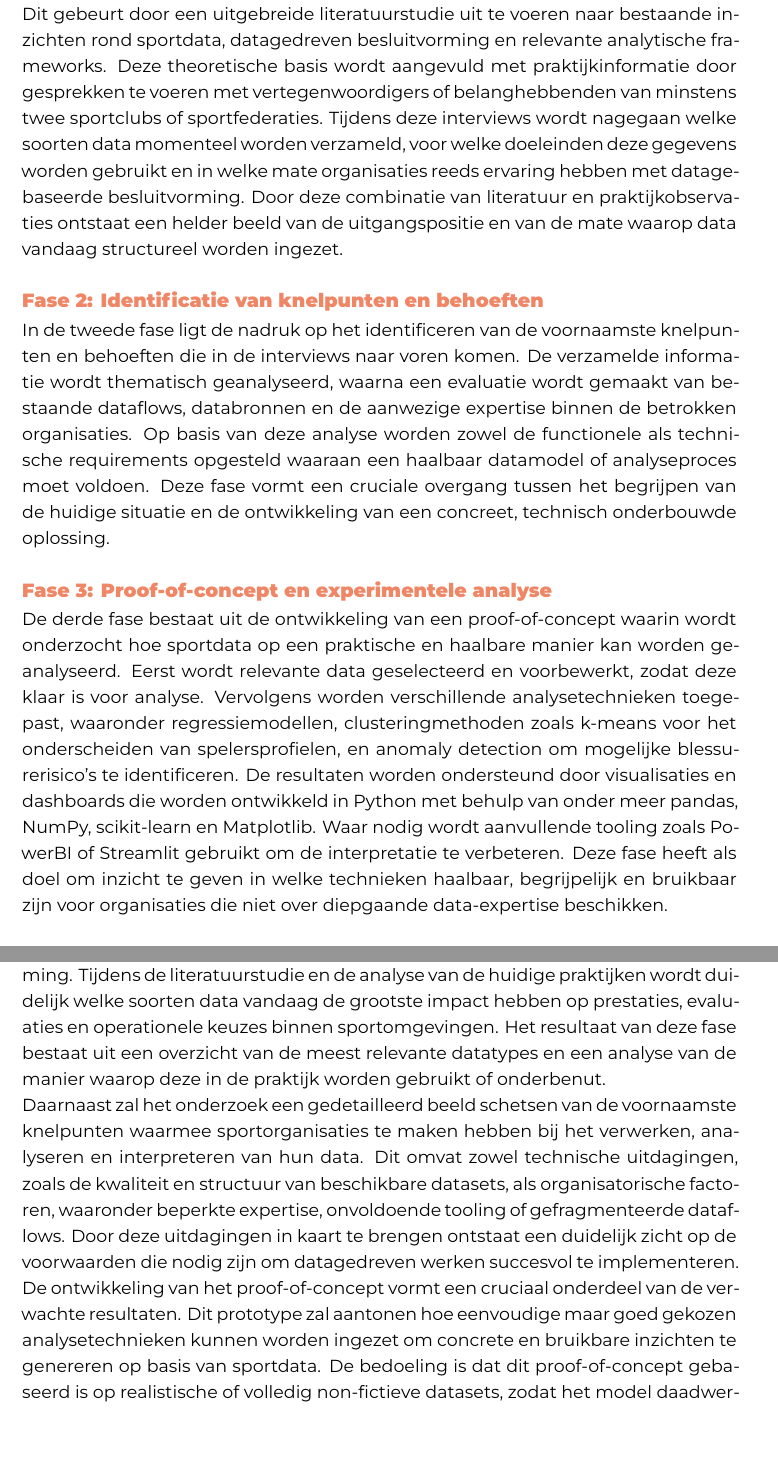
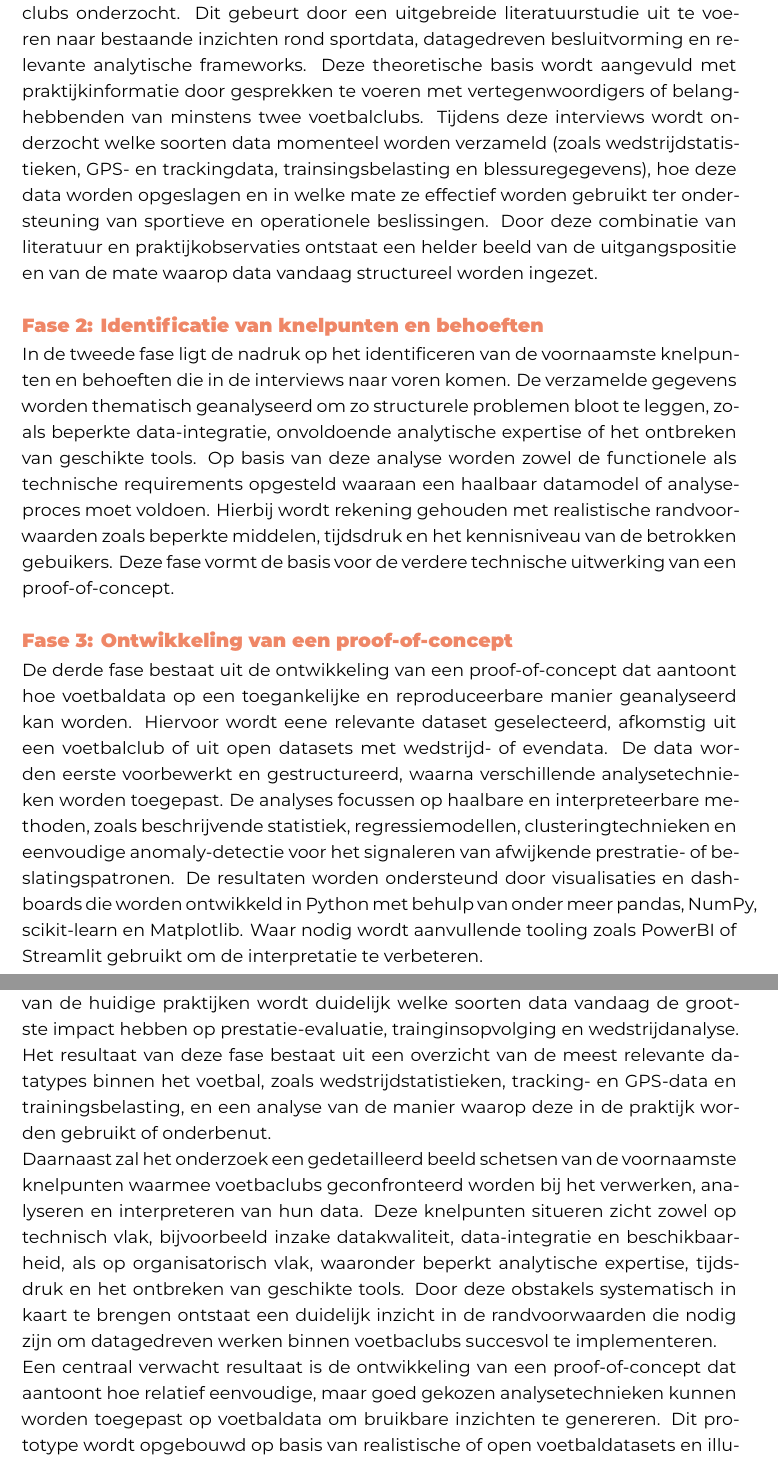
Before and after one commit to RobbeH0Gent/BAP, a LaTeX thesis (bachproef/SchoukensRobbeBP.tex, which reads voorstel/voorstel-inhoud.tex): two parts of pages 23 and 24 of 26, joined at a grey line, cut so that both start at the same text, the shorter picture padded with empty space. Compiled offline with XeLaTeX; a LaTeX package or settings file that is missing is left out.

Commit message:
alles afwerken, juist nog verbeteren en nalezen

```diff
--- a/voorstel/voorstel-inhoud.tex
+++ b/voorstel/voorstel-inhoud.tex
@@ -211,10 +214,10 @@ Het onderzoek bestaat uit vier fases, die telkens gekoppeld zijn aan specifieke
 %   \item Interviews van vertegenwoordigers of belanghebbenden van minstens twee sportclubs of federaties.
 %   \item Analyse van de soorten data die sportorganisaties momenteel verzamelen.
 % \end{itemize}
-In de eerste fase wordt de huidige situatie binnen sportorganisaties onderzocht.
+In de eerste fase wordt de huidige situatie omtrent datagebruik binnen voetbaclubs onderzocht.
 Dit gebeurt door een uitgebreide literatuurstudie uit te voeren naar bestaande inzichten rond sportdata, datagedreven besluitvorming en relevante analytische frameworks.
-Deze theoretische basis wordt aangevuld met praktijkinformatie door gesprekken te voeren met vertegenwoordigers of belanghebbenden van minstens twee sportclubs of sportfederaties.
-Tijdens deze interviews wordt nagegaan welke soorten data momenteel worden verzameld, voor welke doeleinden deze gegevens worden gebruikt en in welke mate organisaties reeds ervaring hebben met datagebaseerde besluitvorming.
+Deze theoretische basis wordt aangevuld met praktijkinformatie door gesprekken te voeren met vertegenwoordigers of belanghebbenden van minstens twee voetbalclubs.
+Tijdens deze interviews wordt onderzocht welke soorten data momenteel worden verzameld (zoals wedstrijdstatistieken, GPS- en trackingdata, trainsingsbelasting en blessuregegevens), hoe deze data worden opgeslagen en in welke mate ze effectief worden gebruikt ter ondersteuning van sportieve en operationele beslissingen.
 Door deze combinatie van literatuur en praktijkobservaties ontstaat een helder beeld van de uitgangspositie en van de mate waarop data vandaag structureel worden ingezet.
 
 \subsection*{Fase 2: Identificatie van knelpunten en behoeften}
@@ -224,11 +227,12 @@ Door deze combinatie van literatuur en praktijkobservaties ontstaat een helder b
 %   \item Opstellen van requirements voor een haalbaar datamodel.
 % \end{itemize}
 In de tweede fase ligt de nadruk op het identificeren van de voornaamste knelpunten en behoeften die in de interviews naar voren komen.
-De verzamelde informatie wordt thematisch geanalyseerd, waarna een evaluatie wordt gemaakt van bestaande dataflows, databronnen en de aanwezige expertise binnen de betrokken organisaties.
+De verzamelde gegevens worden thematisch geanalyseerd om zo structurele problemen bloot te leggen, zoals beperkte data-integratie, onvoldoende analytische expertise of het ontbreken van geschikte tools.
 Op basis van deze analyse worden zowel de functionele als technische requirements opgesteld waaraan een haalbaar datamodel of analyseproces moet voldoen.
-Deze fase vormt een cruciale overgang tussen het begrijpen van de huidige situatie en de ontwikkeling van een concreet, technisch onderbouwde oplossing.
+Hierbij wordt rekening gehouden met realistische randvoorwaarden zoals beperkte middelen, tijdsdruk en het kennisniveau van de betrokken gebuikers.
+Deze fase vormt de basis voor de verdere technische uitwerking van een proof-of-concept.
 
-\subsection*{Fase 3: Proof-of-concept en experimentele analyse}
+\subsection*{Fase 3: Ontwikkeling van een proof-of-concept}
 % \begin{itemize}
 %   \item Selectie en preprocessing van sportdata.
 %   \item Toepassen van datagedreven analysetools zoals:
@@ -241,10 +245,10 @@ Deze fase vormt een cruciale overgang tussen het begrijpen van de huidige situat
 %       \end{itemize}
 %   \item Evaluatie van de bruikbaarheid en uitvoerbaarheid voor niet-experts.
 % \end{itemize}
-De derde fase bestaat uit de ontwikkeling van een proof-of-concept waarin wordt onderzocht hoe sportdata op een praktische en haalbare manier kan worden geanalyseerd.
-Eerst wordt relevante data geselecteerd en voorbewerkt, zodat deze klaar is voor analyse.
-Vervolgens worden verschillende analysetechnieken toegepast, waaronder regressiemodellen, clusteringmethoden zoals k-means voor het onderscheiden van spelersprofielen, en anomaly detection om mogelijke blessurerisico's te identificeren.
+De derde fase bestaat uit de ontwikkeling van een proof-of-concept dat aantoont hoe voetbaldata op een toegankelijke en reproduceerbare manier geanalyseerd kan worden.
+Hiervoor wordt eene relevante dataset geselecteerd, afkomstig uit een voetbalclub of uit open datasets met wedstrijd- of evendata.
+De data worden eerste voorbewerkt en gestructureerd, waarna verschillende analysetechnieken worden toegepast.
+De analyses focussen op haalbare en interpreteerbare methoden, zoals beschrijvende statistiek, regressiemodellen, clusteringtechnieken en eenvoudige anomaly-detectie voor het signaleren van afwijkende prestratie- of beslatingspatronen.
 De resultaten worden ondersteund door visualisaties en dashboards die worden ontwikkeld in Python met behulp van onder meer pandas, NumPy, scikit-learn en Matplotlib.
 Waar nodig wordt aanvullende tooling zoals PowerBI of Streamlit gebruikt om de interpretatie te verbeteren.
-Deze fase heeft als doel om inzicht te geven in welke technieken haalbaar, begrijpelijk en bruikbaar zijn voor organisaties die niet over diepgaande data-expertise beschikken.
 
@@ -290,15 +296,13 @@ De totale verwachte doorlooptijd bedraagt ongeveer veertien weken, deze is opges
 % \end{itemize}
 
 
-Het onderzoek wordt verwacht een helder en diepgaand inzicht op te leveren in de manier waarop sportorganisaties hun bestaande data efficiënter en effectiever kunnen benutten, zowel voor sportieve doeleinden als voor strategische besluitvorming.
-Tijdens de literatuurstudie en de analyse van de huidige praktijken wordt duidelijk welke soorten data vandaag de grootste impact hebben op prestaties, evaluaties en operationele keuzes binnen sportomgevingen.
-Het resultaat van deze fase bestaat uit een overzicht van de meest relevante datatypes en een analyse van de manier waarop deze in de praktijk worden gebruikt of onderbenut.
+Het onderzoek wordt verwacht een helder en diepgaand inzicht op te leveren in de manier waarop voetbalclubs hun bestaande data efficiënter en effectiever kunnen benutten, zowel ter ondersteuening voor sportieve doeleinden als van operationele en strategische besluitvorming.
+Tijdens de literatuurstudie en de analyse van de huidige praktijken wordt duidelijk welke soorten data vandaag de grootste impact hebben op prestatie-evaluatie, trainginsopvolging en wedstrijdanalyse.
+Het resultaat van deze fase bestaat uit een overzicht van de meest relevante datatypes binnen het voetbal, zoals wedstrijdstatistieken, tracking- en GPS-data en trainingsbelasting, en een analyse van de manier waarop deze in de praktijk worden gebruikt of onderbenut.
 
-Daarnaast zal het onderzoek een gedetailleerd beeld schetsen van de voornaamste knelpunten waarmee sportorganisaties te maken hebben bij het verwerken, analyseren en interpreteren van hun data.
-Dit omvat zowel technische uitdagingen, zoals de kwaliteit en structuur van beschikbare datasets, als organisatorische factoren, waaronder beperkte expertise, onvoldoende tooling of gefragmenteerde dataflows.
-Door deze uitdagingen in kaart te brengen ontstaat een duidelijk zicht op de voorwaarden die nodig zijn om datagedreven werken succesvol te implementeren.
+Daarnaast zal het onderzoek een gedetailleerd beeld schetsen van de voornaamste knelpunten waarmee voetbaclubs geconfronteerd worden bij het verwerken, analyseren en interpreteren van hun data.
+Deze knelpunten situeren zicht zowel op technisch vlak, bijvoorbeeld inzake datakwaliteit, data-integratie en beschikbaarheid, als op organisatorisch vlak, waaronder beperkt analytische expertise, tijdsdruk en het ontbreken van geschikte tools.
+Door deze obstakels systematisch in kaart te brengen ontstaat een duidelijk inzicht in de randvoorwaarden die nodig zijn om datagedreven werken binnen voetbaclubs succesvol te implementeren.
 
-De ontwikkeling van het proof-of-concept vormt een cruciaal onderdeel van de verwachte resultaten.
-Dit prototype zal aantonen hoe eenvoudige maar goed gekozen analysetechnieken kunnen worden ingezet om concrete en bruikbare inzichten te genereren op basis van sportdata.
-De bedoeling is dat dit proof-of-concept gebaseerd is op realistische of volledig non-fictieve datasets, zodat het model daadwerkelijk kan tonen hoe data binnen een organisatie gestructureerd, geanalyseerd en geïnterpreteerd kan worden.
-Hierdoor wordt de praktische haalbaarheid van datagedreven werken tastbaar gemaakt, ook voor organisaties die geen uitgebreide technische infrastructuur of expertise bezitten.
+Een centraal verwacht resultaat is de ontwikkeling van een proof-of-concept dat aantoont hoe relatief eenvoudige, maar goed gekozen analysetechnieken kunnen worden toegepast op voetbaldata om bruikbare inzichten te genereren.
+Dit prototype wordt opgebouwd op basis van realistische of open voetbaldatasets en illustreert hoe data binnen een club gestructureerd, geanalyseerd en gevisualiseerd kunnen worden.
```
Also changed, not shown: voorstel/voorstel-inhoud.tex (26 more changed lines).
